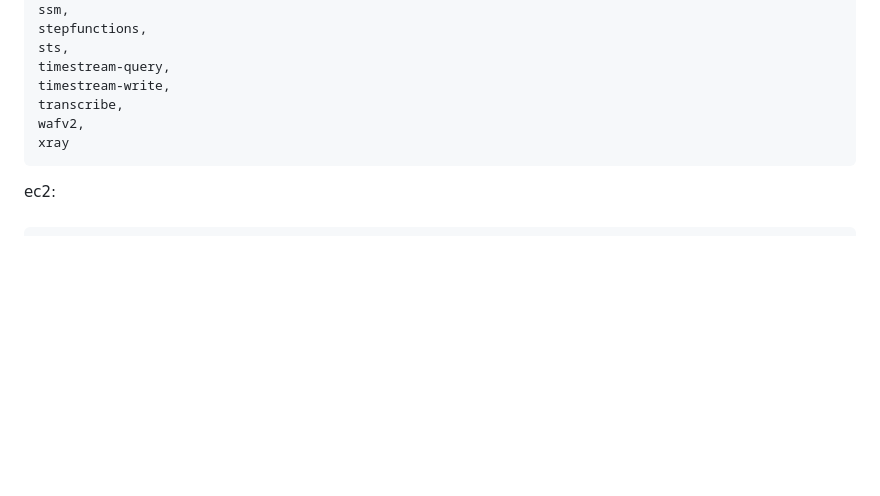
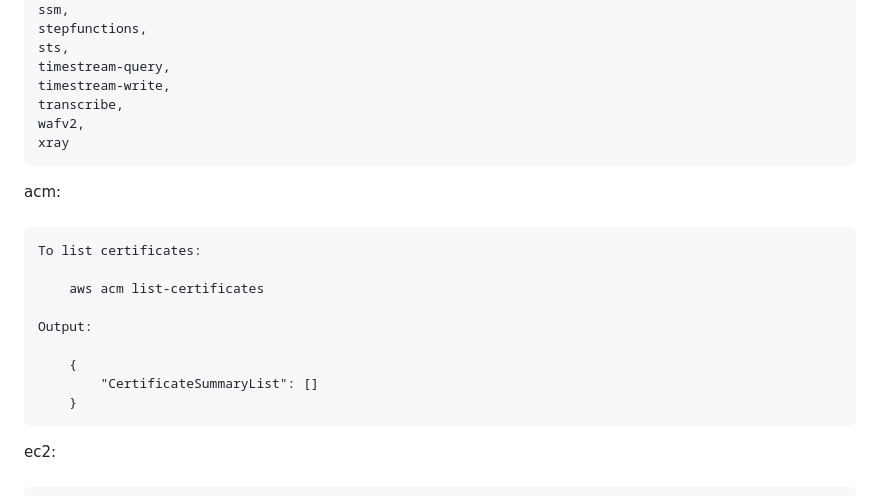
Before and after one commit to magicalbob/k8s_localstack, a Markdown page: README.md, the part around the change. Rendered like a GitHub page; blank space fills up the shorter version.

Commit message:
added README.md note about acm

```diff
--- a/README.md
+++ b/README.md
@@ -121,6 +121,19 @@ Currently configured for:
 	wafv2,
 	xray
 
+acm:
+####
+
+	To list certificates:
+
+		aws acm list-certificates
+
+	Output:
+
+		{
+		    "CertificateSummaryList": []
+		}
+
 ec2:
 ####
 
```
